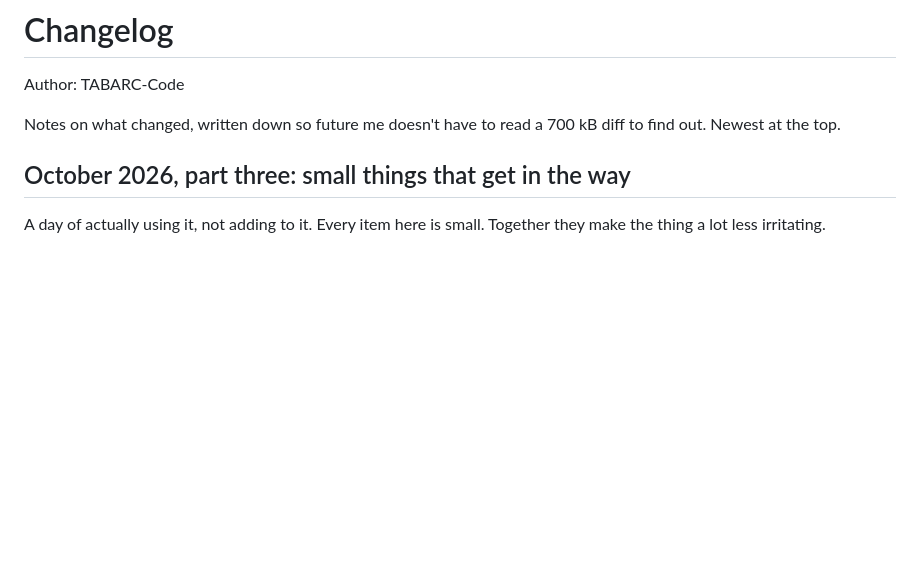
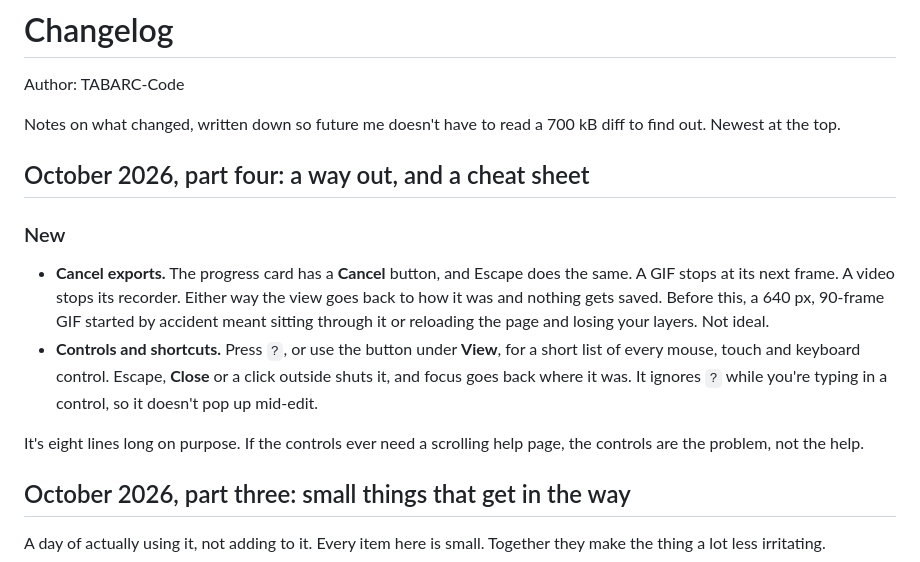
Before and after one commit to TABARC-Code/globified, a Markdown page: CHANGELOG.md, the part around the change. GitHub-like rendering; blank space fills up the shorter version.

```diff
--- a/CHANGELOG.md
+++ b/CHANGELOG.md
@@ -3,6 +3,15 @@
 Author: TABARC-Code
 
 Notes on what changed, written down so future me doesn't have to read a 700 kB diff to find out. Newest at the top.
+
+## October 2026, part four: a way out, and a cheat sheet
+
+### New
+
+- **Cancel exports.** The progress card has a **Cancel** button, and Escape does the same. A GIF stops at its next frame. A video stops its recorder. Either way the view goes back to how it was and nothing gets saved. Before this, a 640 px, 90-frame GIF started by accident meant sitting through it or reloading the page and losing your layers. Not ideal.
+- **Controls and shortcuts.** Press `?`, or use the button under **View**, for a short list of every mouse, touch and keyboard control. Escape, **Close** or a click outside shuts it, and focus goes back where it was. It ignores `?` while you're typing in a control, so it doesn't pop up mid-edit.
+
+It's eight lines long on purpose. If the controls ever need a scrolling help page, the controls are the problem, not the help.
 
 ## October 2026, part three: small things that get in the way
 
```
Also changed, not shown: README.md (+2 -2 lines).
